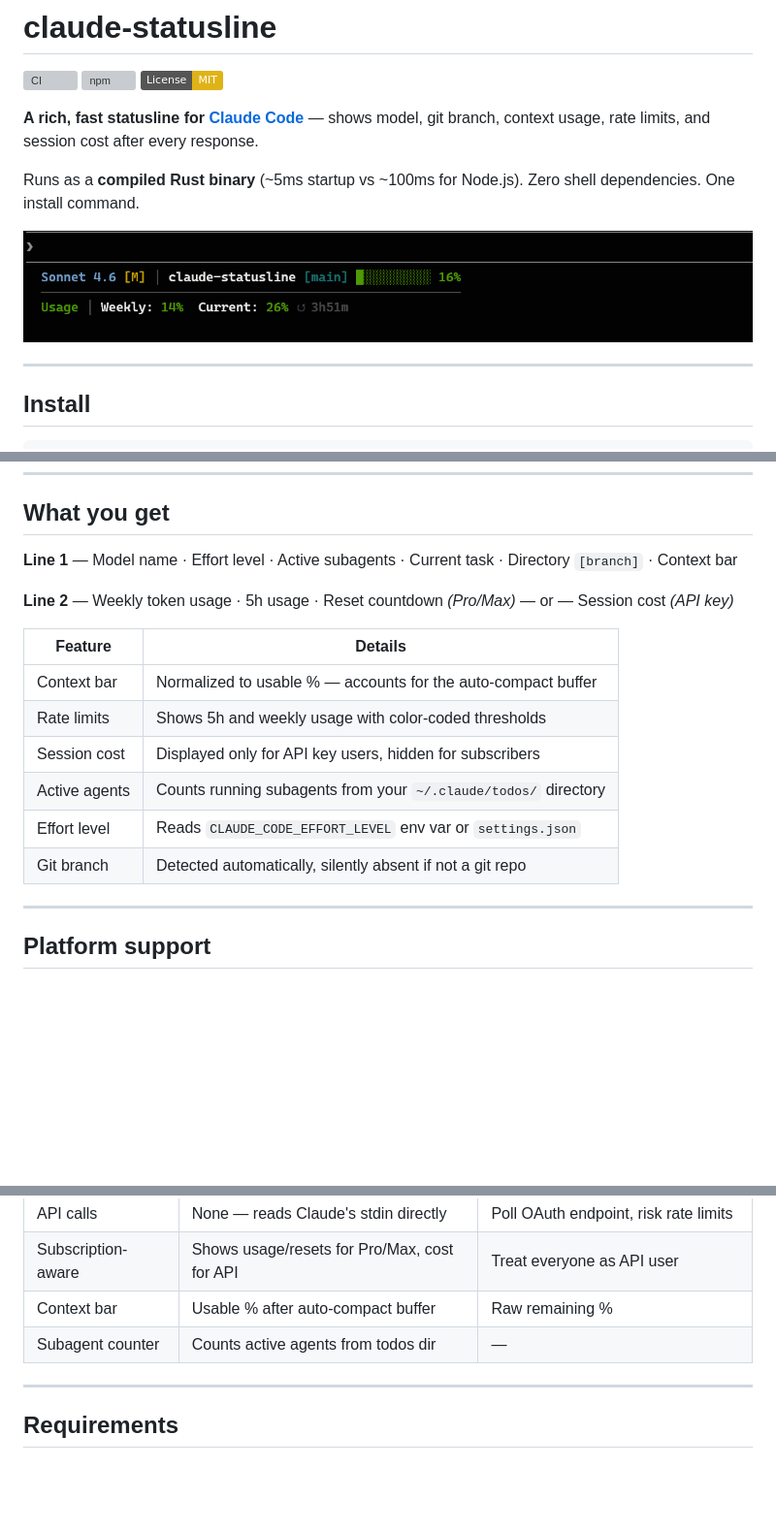
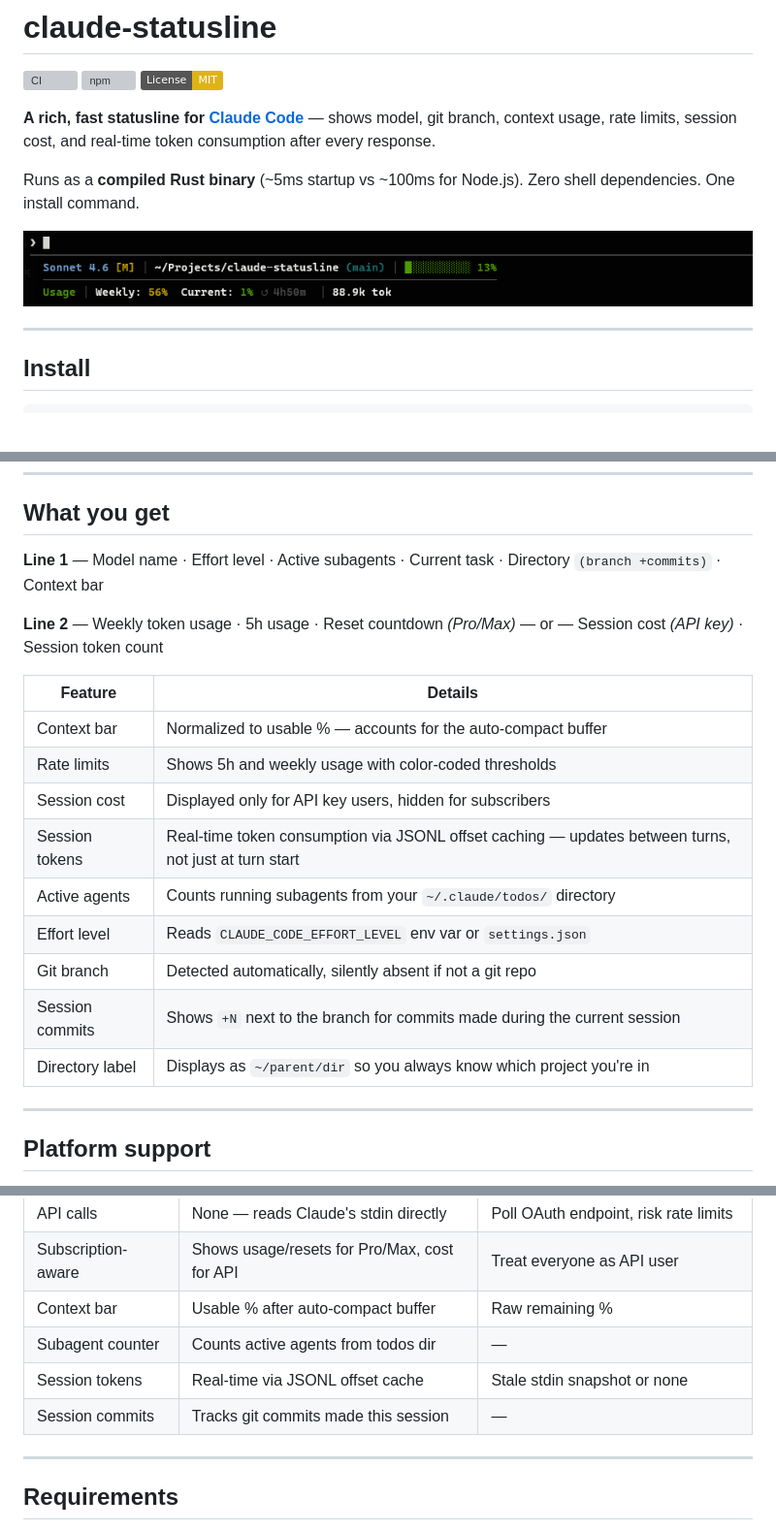
Before and after one commit to AlyIbrahim1/claude-statusline, a Markdown page: README.md, 3 parts joined by grey strips. Shown at 97% size. GitHub-like rendering; pictures changed too: .github/image.png; badges without logos; blank space fills up the shorter version; grey boxes are pictures that could not be loaded.

Commit message:
docs: update README for v1.2.0 features
Document session commit counter, real-time JSONL token tracking, and
~/parent/dir directory label in feature table and comparison matrix.

Co-Authored-By: Claude Sonnet 4.6 <noreply@anthropic.com>

```diff
--- a/README.md
+++ b/README.md
@@ -4,7 +4,7 @@
 [![npm](https://img.shields.io/npm/v/@alyibrahim/claude-statusline)](https://www.npmjs.com/package/@alyibrahim/claude-statusline)
 [![License: MIT](https://img.shields.io/badge/License-MIT-yellow.svg)](LICENSE)
 
-**A rich, fast statusline for [Claude Code](https://claude.ai/code)** — shows model, git branch, context usage, rate limits, and session cost after every response.
+**A rich, fast statusline for [Claude Code](https://claude.ai/code)** — shows model, git branch, context usage, rate limits, session cost, and real-time token consumption after every response.
 
 Runs as a **compiled Rust binary** (~5ms startup vs ~100ms for Node.js). Zero shell dependencies. One install command.
 
@@ -26,18 +26,21 @@ Done. The statusline configures itself automatically. Restart Claude Code to see
 
 ## What you get
 
-**Line 1** — Model name · Effort level · Active subagents · Current task · Directory `[branch]` · Context bar
+**Line 1** — Model name · Effort level · Active subagents · Current task · Directory `(branch +commits)` · Context bar
 
-**Line 2** — Weekly token usage · 5h usage · Reset countdown *(Pro/Max)* — or — Session cost *(API key)*
+**Line 2** — Weekly token usage · 5h usage · Reset countdown *(Pro/Max)* — or — Session cost *(API key)* · Session token count
 
 | Feature | Details |
 |---|---|
 | Context bar | Normalized to usable % — accounts for the auto-compact buffer |
 | Rate limits | Shows 5h and weekly usage with color-coded thresholds |
 | Session cost | Displayed only for API key users, hidden for subscribers |
+| Session tokens | Real-time token consumption via JSONL offset caching — updates between turns, not just at turn start |
 | Active agents | Counts running subagents from your `~/.claude/todos/` directory |
 | Effort level | Reads `CLAUDE_CODE_EFFORT_LEVEL` env var or `settings.json` |
 | Git branch | Detected automatically, silently absent if not a git repo |
+| Session commits | Shows `+N` next to the branch for commits made during the current session |
+| Directory label | Displays as `~/parent/dir` so you always know which project you're in |
 
 ---
 
@@ -67,6 +70,8 @@ npm picks the right one automatically. If your platform isn't listed, the JS fal
 | Subscription-aware | Shows usage/resets for Pro/Max, cost for API | Treat everyone as API user |
 | Context bar | Usable % after auto-compact buffer | Raw remaining % |
 | Subagent counter | Counts active agents from todos dir | — |
+| Session tokens | Real-time via JSONL offset cache | Stale stdin snapshot or none |
+| Session commits | Tracks git commits made this session | — |
 
 ---
 
```
